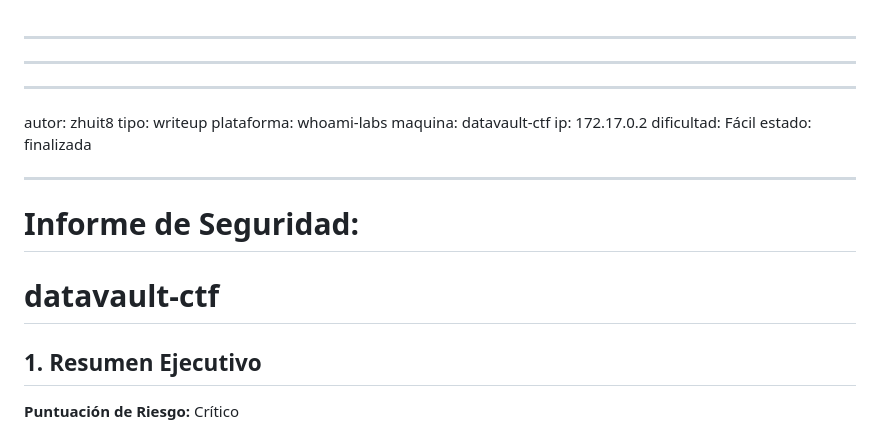
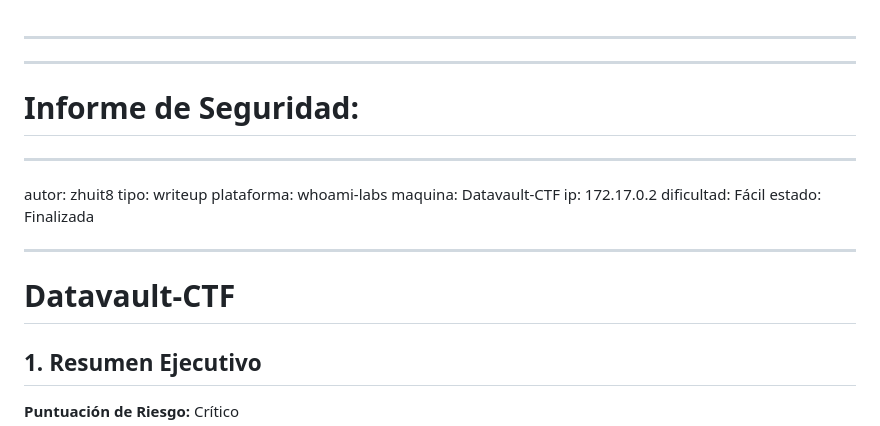
Before and after one commit to zhenqui/whoami-labs, a Markdown page: datavault-ctf/Datavault-CTF.md, the part around the change. GitHub-like rendering.

Commit message:
Cuarto commit: subiendo whoami-labs

```diff
--- a/datavault-ctf/Datavault-CTF.md
+++ b/datavault-ctf/Datavault-CTF.md
@@ -1,18 +1,19 @@
 ---
 
 ---
+# Informe de Seguridad:
 ---
 autor: zhuit8
 tipo: writeup
 plataforma: whoami-labs
-maquina: datavault-ctf
+maquina: Datavault-CTF
 ip: 172.17.0.2
 dificultad: Fácil
-estado: finalizada
+estado: Finalizada
 
 ---
-# Informe de Seguridad:
-# datavault-ctf
+
+# Datavault-CTF
 
 ## 1. Resumen Ejecutivo
 **Puntuación de Riesgo:** Crítico
```
